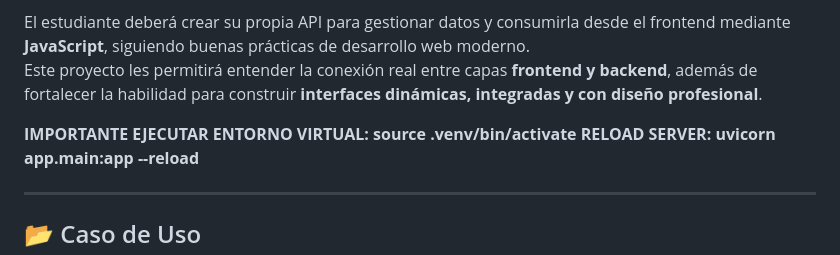
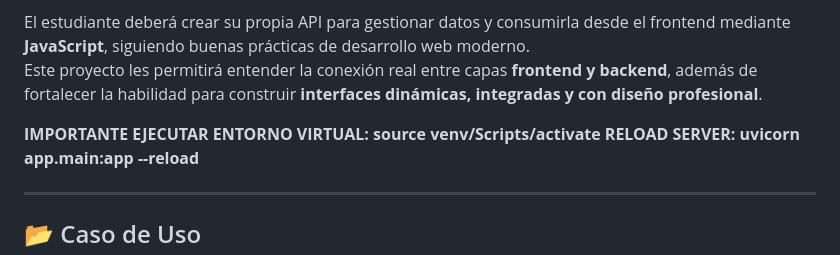
Before and after one commit to hannakathe/MiniPortal, a Markdown page: README.md, the part around the change. Drawn GitHub-style.

```diff
--- a/README.md
+++ b/README.md
@@ -6,7 +6,7 @@ El objetivo de este proyecto es que los estudiantes, aplicando los conocimientos
 El estudiante deberá crear su propia API para gestionar datos y consumirla desde el frontend mediante **JavaScript**, siguiendo buenas prácticas de desarrollo web moderno.
 Este proyecto les permitirá entender la conexión real entre capas **frontend y backend**, además de fortalecer la habilidad para construir **interfaces dinámicas, integradas y con diseño profesional**.
 
-**IMPORTANTE EJECUTAR ENTORNO VIRTUAL: source .venv/bin/activate**
+**IMPORTANTE EJECUTAR ENTORNO VIRTUAL: source venv/Scripts/activate**
 **RELOAD SERVER: uvicorn app.main:app --reload**
 
 ---
```
